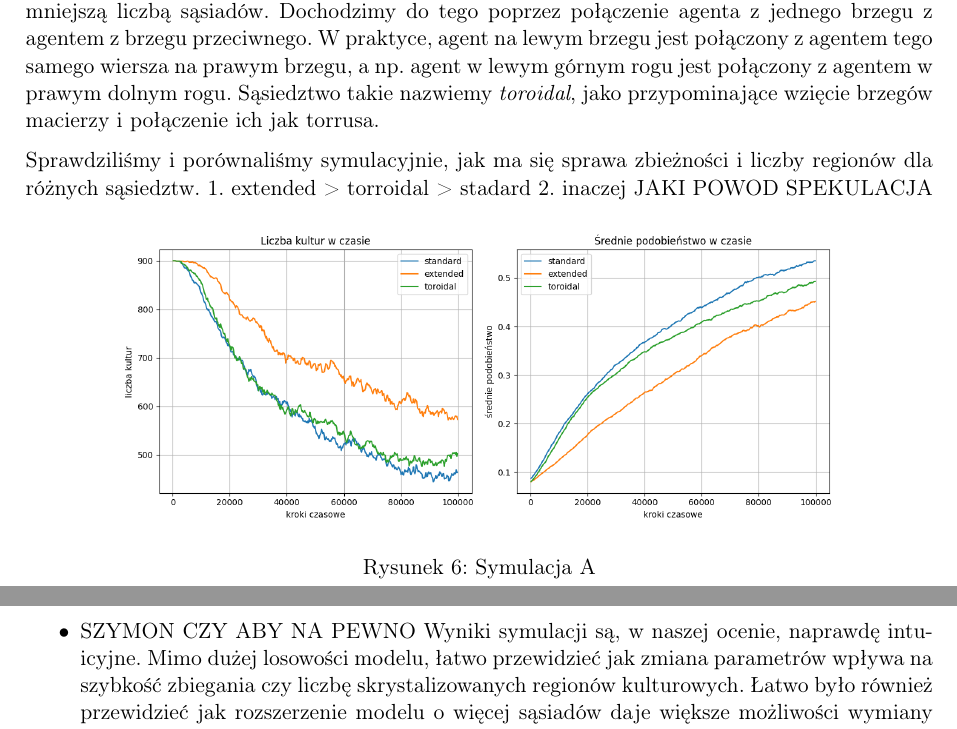
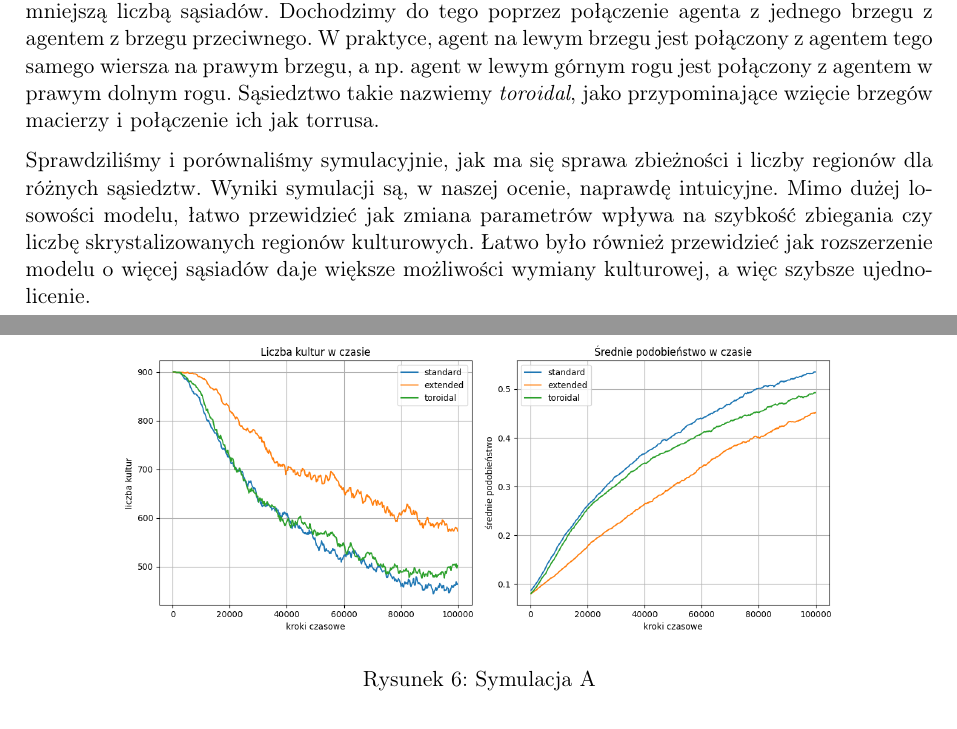
Before and after one commit to Karol-Garbaczewski/Axelrod_model, a LaTeX document (raport_fuz.tex): two parts of pages 5 and 6 of 7, joined at a grey line, cut so that both start at the same text. Compiled offline with pdfLaTeX.

Commit message:
wnioski staty

```diff
--- a/raport_fuz.tex
+++ b/raport_fuz.tex
@@ -164,9 +164,13 @@
     Innym pomysłem jest zadbanie o to, aby agenci na brzegach macierzy nie byli poszkodowani mniejszą liczbą sąsiadów. Dochodzimy do tego poprzez połączenie agenta z jednego brzegu z agentem z brzegu przeciwnego. W praktyce, agent na lewym brzegu jest połączony z agentem tego samego wiersza na prawym brzegu, a np. agent w lewym górnym rogu jest połączony z agentem w prawym dolnym rogu. Sąsiedztwo takie nazwiemy \emph{toroidal}, jako przypominające wzięcie brzegów macierzy i połączenie ich jak torrusa.
 
     Sprawdziliśmy i porównaliśmy symulacyjnie, jak ma się sprawa zbieżności i liczby regionów dla różnych sąsiedztw.
- 1. extended > torroidal > stadard
-2. inaczej
-JAKI POWOD SPEKULACJA
+	Wyniki symulacji są, w naszej ocenie, naprawdę intuicyjne.
+	 Mimo dużej losowości modelu, łatwo przewidzieć jak zmiana parametrów wpływa na szybkość
+	 zbiegania czy liczbę skrystalizowanych regionów kulturowych. Łatwo było również przewidzieć
+	  jak rozszerzenie modelu o więcej sąsiadów daje większe możliwości wymiany kulturowej, a
+	  więc szybsze ujednolicenie.
+
+
 
 		\begin{figure}[H]
 			\centering
@@ -215,16 +219,7 @@ JAKI POWOD SPEKULACJA
 	Z łatwych rzeczy, fajnie sie implementowało samą podstawę modelu klasy \emph{Agent} i \emph{Model}.
 	Bardzo przyjemnie i szybko można było zacząć bawić się dynamiką modelu, nawet bez plotów.
 
-    \begin{itemize}
 
-    \item SZYMON CZY ABY NA PEWNO Wyniki symulacji są, w naszej ocenie, naprawdę intuicyjne.
-	 Mimo dużej losowości modelu, łatwo przewidzieć jak zmiana parametrów wpływa na szybkość
-	 zbiegania czy liczbę skrystalizowanych regionów kulturowych. Łatwo było również przewidzieć
-	  jak rozszerzenie modelu o więcej sąsiadów daje większe możliwości wymiany kulturowej, a
-	  więc szybsze ujednolicenie.
-
-
-    \end{itemize}
 
 
 	\section{Zastosowanie w życiu}
```
